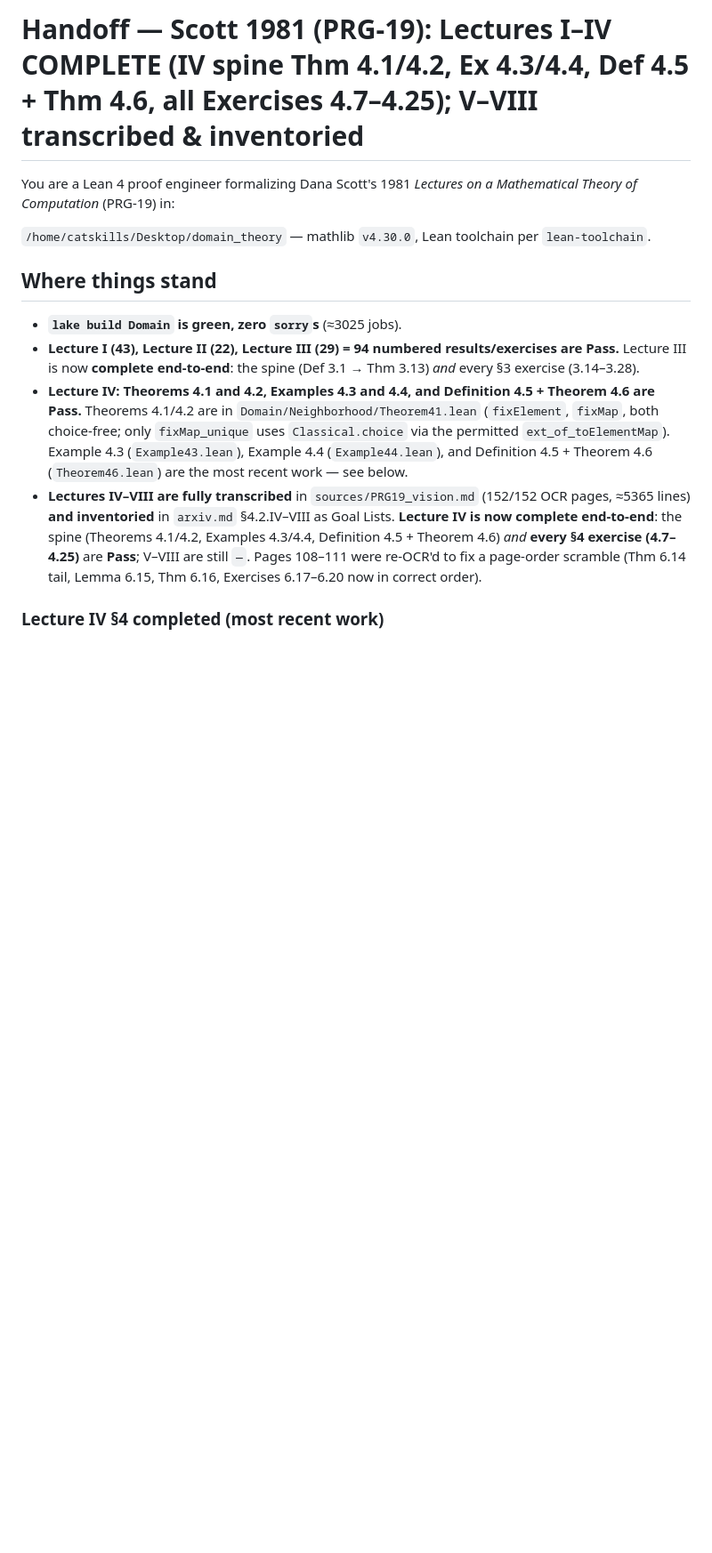
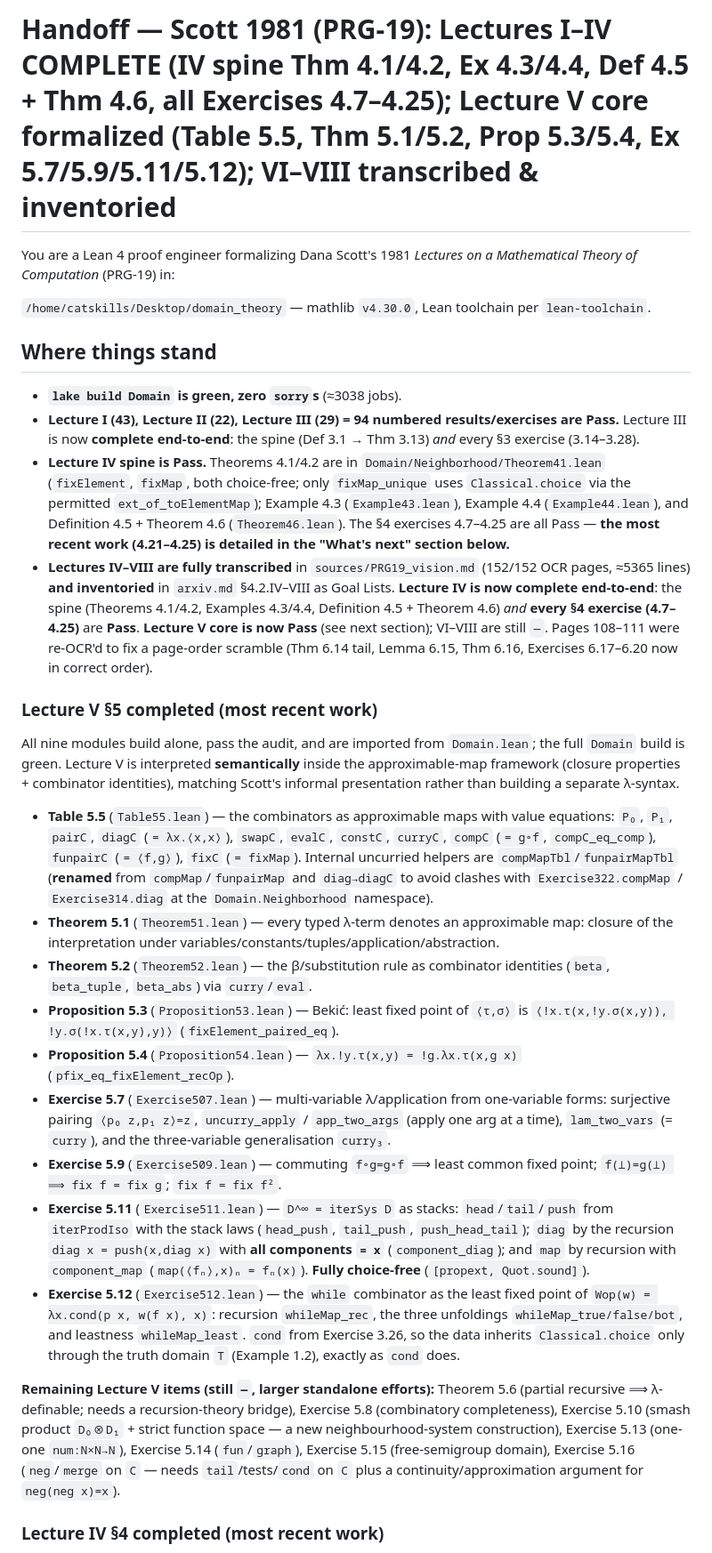
Before and after one commit to catskillsresearch/domain_theory, a Markdown page: HANDOFF.md, the part around the change. Shown at 89% size. GitHub-like rendering; blank space fills up the shorter version.

```diff
--- a/HANDOFF.md
+++ b/HANDOFF.md
@@ -1,4 +1,4 @@
-# Handoff — Scott 1981 (PRG-19): Lectures I–IV COMPLETE (IV spine Thm 4.1/4.2, Ex 4.3/4.4, Def 4.5 + Thm 4.6, **all Exercises 4.7–4.25**); V–VIII transcribed & inventoried
+# Handoff — Scott 1981 (PRG-19): Lectures I–IV COMPLETE (IV spine Thm 4.1/4.2, Ex 4.3/4.4, Def 4.5 + Thm 4.6, **all Exercises 4.7–4.25**); **Lecture V core formalized** (Table 5.5, Thm 5.1/5.2, Prop 5.3/5.4, Ex 5.7/5.9/5.11/5.12); VI–VIII transcribed & inventoried
 
 You are a Lean 4 proof engineer formalizing Dana Scott's 1981 *Lectures on a Mathematical Theory of
 Computation* (PRG-19) in:
@@ -7,21 +7,63 @@ Computation* (PRG-19) in:
 
 ## Where things stand
 
-- **`lake build Domain` is green, zero `sorry`s** (≈3025 jobs).
+- **`lake build Domain` is green, zero `sorry`s** (≈3038 jobs).
 - **Lecture I (43), Lecture II (22), Lecture III (29) = 94 numbered results/exercises are Pass.**
   Lecture III is now **complete end-to-end**: the spine (Def 3.1 → Thm 3.13) *and* every §3 exercise
   (3.14–3.28).
-- **Lecture IV: Theorems 4.1 and 4.2, Examples 4.3 and 4.4, and Definition 4.5 + Theorem 4.6 are
-  Pass.** Theorems 4.1/4.2 are in `Domain/Neighborhood/Theorem41.lean` (`fixElement`, `fixMap`,
-  both choice-free; only `fixMap_unique` uses `Classical.choice` via the permitted
-  `ext_of_toElementMap`). Example 4.3 (`Example43.lean`), Example 4.4 (`Example44.lean`), and
-  Definition 4.5 + Theorem 4.6 (`Theorem46.lean`) are the most recent work — see below.
+- **Lecture IV spine is Pass.** Theorems 4.1/4.2 are in `Domain/Neighborhood/Theorem41.lean`
+  (`fixElement`, `fixMap`, both choice-free; only `fixMap_unique` uses `Classical.choice` via the
+  permitted `ext_of_toElementMap`); Example 4.3 (`Example43.lean`), Example 4.4 (`Example44.lean`),
+  and Definition 4.5 + Theorem 4.6 (`Theorem46.lean`). The §4 exercises 4.7–4.25 are all Pass —
+  **the most recent work (4.21–4.25) is detailed in the "What's next" section below.**
 - **Lectures IV–VIII are fully transcribed** in `sources/PRG19_vision.md` (152/152 OCR pages,
   ≈5365 lines) **and inventoried** in `arxiv.md` §4.2.IV–VIII as Goal Lists. **Lecture IV is now
   complete end-to-end**: the spine (Theorems 4.1/4.2, Examples 4.3/4.4, Definition 4.5 + Theorem 4.6)
-  *and* **every §4 exercise (4.7–4.25)** are **Pass**; V–VIII are still `—`. Pages
-  108–111 were re-OCR'd to fix a page-order scramble (Thm 6.14 tail, Lemma 6.15, Thm 6.16,
-  Exercises 6.17–6.20 now in correct order).
+  *and* **every §4 exercise (4.7–4.25)** are **Pass**. **Lecture V core is now Pass** (see next
+  section); VI–VIII are still `—`. Pages 108–111 were re-OCR'd to fix a page-order scramble
+  (Thm 6.14 tail, Lemma 6.15, Thm 6.16, Exercises 6.17–6.20 now in correct order).
+
+### Lecture V §5 completed (most recent work)
+
+All nine modules build alone, pass the audit, and are imported from `Domain.lean`; the full `Domain`
+build is green. Lecture V is interpreted **semantically** inside the approximable-map framework
+(closure properties + combinator identities), matching Scott's informal presentation rather than
+building a separate λ-syntax.
+
+- **Table 5.5** (`Table55.lean`) — the combinators as approximable maps with value equations: `P₀`,
+  `P₁`, `pairC`, `diagC` (`= λx.⟨x,x⟩`), `swapC`, `evalC`, `constC`, `curryC`, `compC` (`= g∘f`,
+  `compC_eq_comp`), `funpairC` (`= ⟨f,g⟩`), `fixC` (`= fixMap`). Internal uncurried helpers are
+  `compMapTbl`/`funpairMapTbl` (**renamed** from `compMap`/`funpairMap` and `diag→diagC` to avoid
+  clashes with `Exercise322.compMap` / `Exercise314.diag` at the `Domain.Neighborhood` namespace).
+- **Theorem 5.1** (`Theorem51.lean`) — every typed λ-term denotes an approximable map: closure of the
+  interpretation under variables/constants/tuples/application/abstraction.
+- **Theorem 5.2** (`Theorem52.lean`) — the β/substitution rule as combinator identities (`beta`,
+  `beta_tuple`, `beta_abs`) via `curry`/`eval`.
+- **Proposition 5.3** (`Proposition53.lean`) — Bekić: least fixed point of `⟨τ,σ⟩` is
+  `⟨!x.τ(x,!y.σ(x,y)), !y.σ(!x.τ(x,y),y)⟩` (`fixElement_paired_eq`).
+- **Proposition 5.4** (`Proposition54.lean`) — `λx.!y.τ(x,y) = !g.λx.τ(x,g x)`
+  (`pfix_eq_fixElement_recOp`).
+- **Exercise 5.7** (`Exercise507.lean`) — multi-variable λ/application from one-variable forms:
+  surjective pairing `⟨p₀ z,p₁ z⟩=z`, `uncurry_apply` / `app_two_args` (apply one arg at a time),
+  `lam_two_vars` (= `curry`), and the three-variable generalisation `curry₃`.
+- **Exercise 5.9** (`Exercise509.lean`) — commuting `f∘g=g∘f` ⟹ least common fixed point;
+  `f(⊥)=g(⊥) ⟹ fix f = fix g`; `fix f = fix f²`.
+- **Exercise 5.11** (`Exercise511.lean`) — `D^∞ = iterSys D` as stacks: `head`/`tail`/`push` from
+  `iterProdIso` with the stack laws (`head_push`, `tail_push`, `push_head_tail`); `diag` by the
+  recursion `diag x = push(x,diag x)` with **all components `= x`** (`component_diag`); and `map` by
+  recursion with `component_map` (`map(⟨fₙ⟩,x)ₙ = fₙ(x)`). **Fully choice-free** (`[propext,
+  Quot.sound]`).
+- **Exercise 5.12** (`Exercise512.lean`) — the `while` combinator as the least fixed point of
+  `Wop(w) = λx.cond(p x, w(f x), x)`: recursion `whileMap_rec`, the three unfoldings
+  `whileMap_true/false/bot`, and leastness `whileMap_least`. `cond` from Exercise 3.26, so the data
+  inherits `Classical.choice` only through the truth domain `T` (Example 1.2), exactly as `cond` does.
+
+**Remaining Lecture V items (still `—`, larger standalone efforts):** Theorem 5.6 (partial recursive
+⟹ λ-definable; needs a recursion-theory bridge), Exercise 5.8 (combinatory completeness), Exercise
+5.10 (smash product `D₀⊗D₁` + strict function space — a new neighbourhood-system construction),
+Exercise 5.13 (one-one `num:N×N→N`), Exercise 5.14 (`fun`/`graph`), Exercise 5.15 (free-semigroup
+domain), Exercise 5.16 (`neg`/`merge` on `C` — needs `tail`/tests/`cond` on `C` plus a
+continuity/approximation argument for `neg(neg x)=x`).
 
 ### Lecture IV §4 completed (most recent work)
 
```
